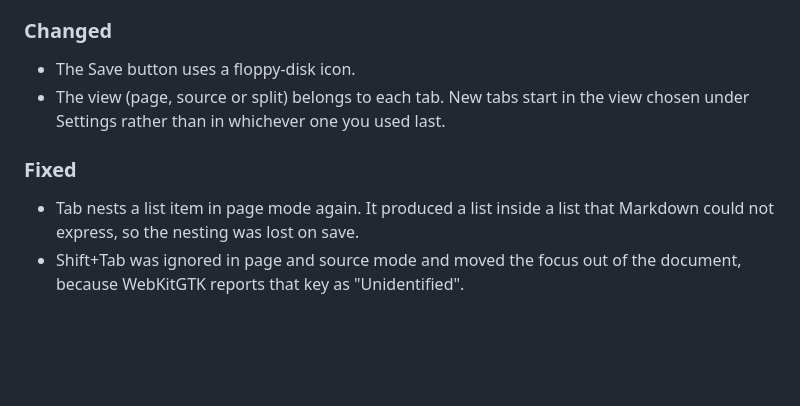
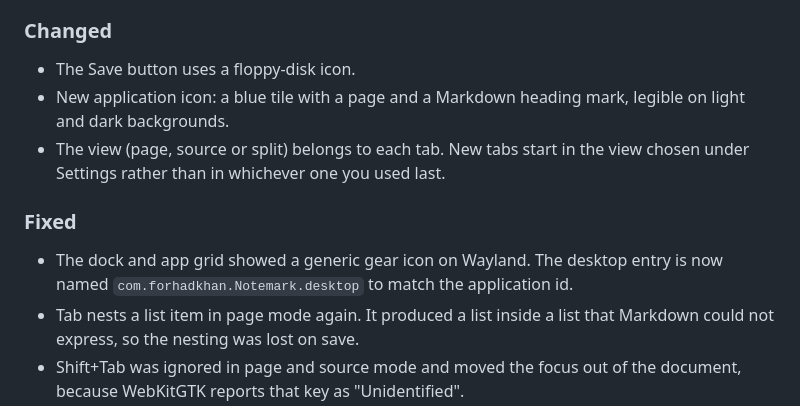
Before and after one commit to forhadkhan/notemark, a Markdown page: CHANGELOG.md, the part around the change. Drawn GitHub-style; blank space fills up the shorter version.

Commit message:
docs: add the logo to the readme and note the icon changes

```diff
--- a/CHANGELOG.md
+++ b/CHANGELOG.md
@@ -35,11 +35,15 @@ project adheres to [Semantic Versioning](https://semver.org/spec/v2.0.0.html).
 ### Changed
 
 - The Save button uses a floppy-disk icon.
+- New application icon: a blue tile with a page and a Markdown heading mark,
+  legible on light and dark backgrounds.
 - The view (page, source or split) belongs to each tab. New tabs start in the view
   chosen under Settings rather than in whichever one you used last.
 
 ### Fixed
 
+- The dock and app grid showed a generic gear icon on Wayland. The desktop entry
+  is now named `com.forhadkhan.Notemark.desktop` to match the application id.
 - Tab nests a list item in page mode again. It produced a list inside a list that
   Markdown could not express, so the nesting was lost on save.
 - Shift+Tab was ignored in page and source mode and moved the focus out of the
```
Also changed, not shown: README.md (+2 -0 lines).
